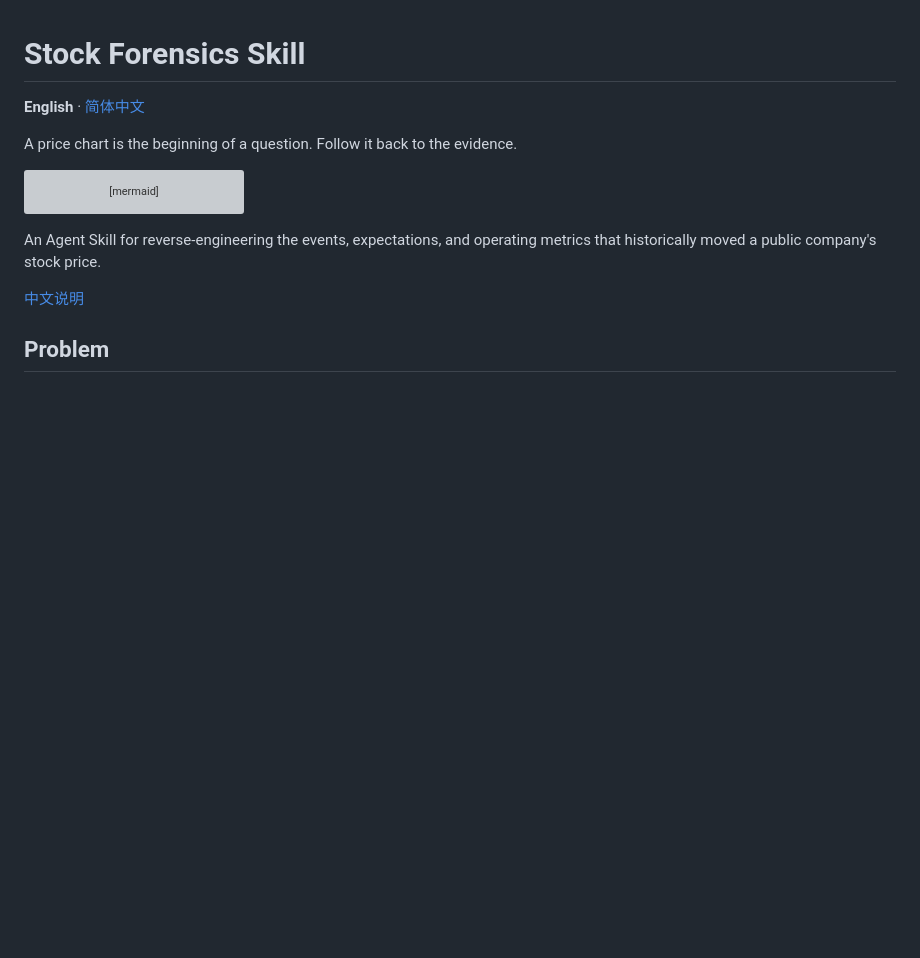
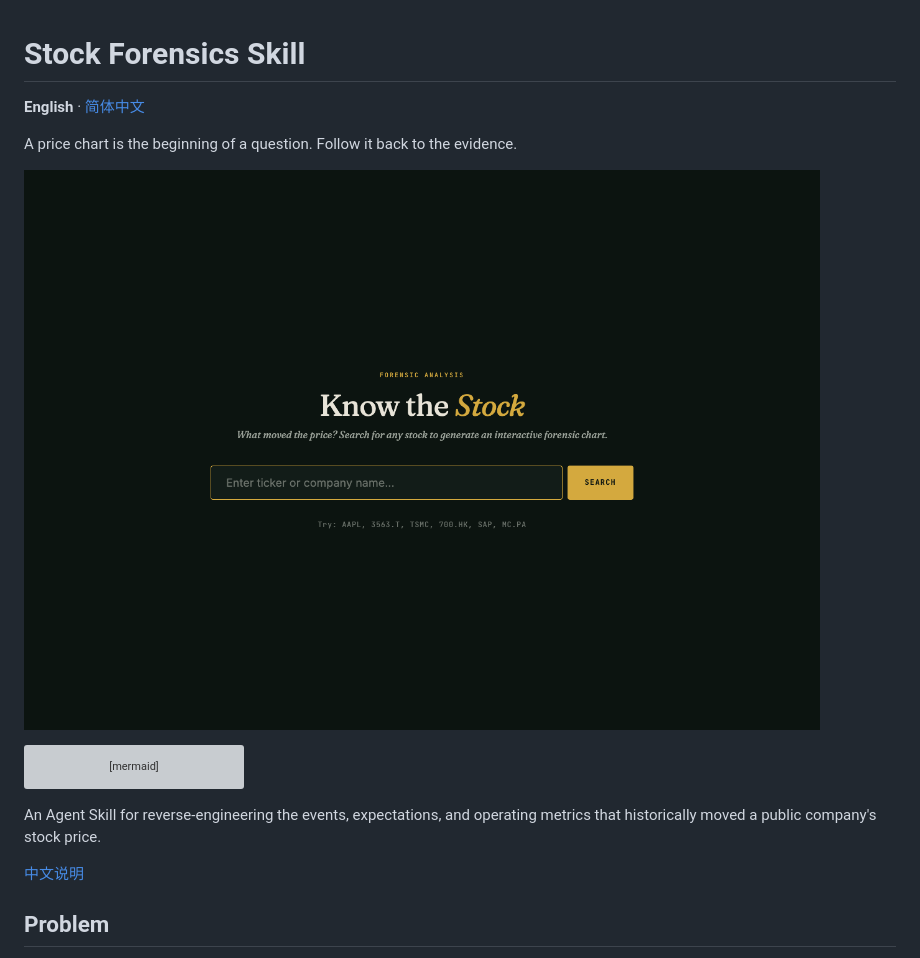
Before and after one commit to Bill306/stock-forensics-skill, a Markdown page: README.md, the part around the change. Rendered like a GitHub page; pictures changed too: docs/images/preview.png (added); blank space fills up the shorter version; grey boxes are pictures that could not be loaded.

Commit message:
fix: verify application journeys and add real project previews

````diff
--- a/README.md
+++ b/README.md
@@ -3,6 +3,8 @@
 **English** · [简体中文](README.zh-CN.md)
 
 A price chart is the beginning of a question. Follow it back to the evidence.
+
+![The optional local stock-search application](docs/images/preview.png)
 
 ```mermaid
 flowchart LR
````
Also changed, not shown: README.zh-CN.md (+2 -0 lines), 1 other file.
